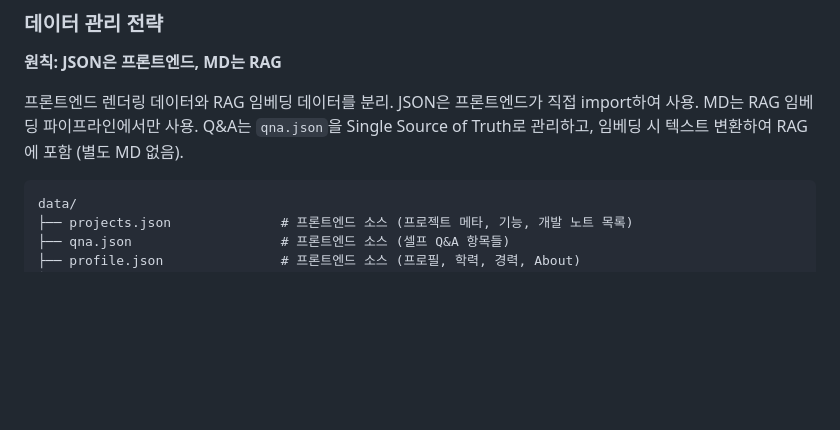
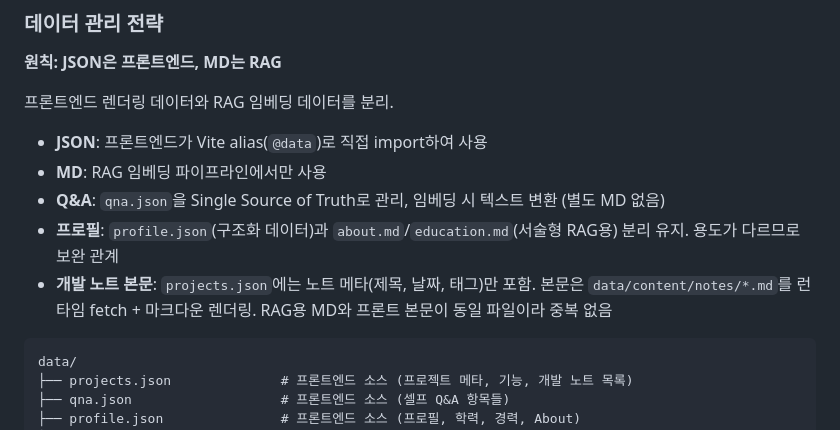
Before and after one commit to genie49/genie-cv, a Markdown page: docs/plans/2026-03-05-genie-cv-design.md, the part around the change. Drawn GitHub-style; blank space fills up the shorter version.

````diff
--- a/docs/plans/2026-03-05-genie-cv-design.md
+++ b/docs/plans/2026-03-05-genie-cv-design.md
@@ -169,7 +169,13 @@ packages/client/src/
 
 **원칙: JSON은 프론트엔드, MD는 RAG**
 
-프론트엔드 렌더링 데이터와 RAG 임베딩 데이터를 분리. JSON은 프론트엔드가 직접 import하여 사용. MD는 RAG 임베딩 파이프라인에서만 사용. Q&A는 `qna.json`을 Single Source of Truth로 관리하고, 임베딩 시 텍스트 변환하여 RAG에 포함 (별도 MD 없음).
+프론트엔드 렌더링 데이터와 RAG 임베딩 데이터를 분리.
+
+- **JSON**: 프론트엔드가 Vite alias(`@data`)로 직접 import하여 사용
+- **MD**: RAG 임베딩 파이프라인에서만 사용
+- **Q&A**: `qna.json`을 Single Source of Truth로 관리, 임베딩 시 텍스트 변환 (별도 MD 없음)
+- **프로필**: `profile.json`(구조화 데이터)과 `about.md`/`education.md`(서술형 RAG용) 분리 유지. 용도가 다르므로 보완 관계
+- **개발 노트 본문**: `projects.json`에는 노트 메타(제목, 날짜, 태그)만 포함. 본문은 `data/content/notes/*.md`를 런타임 fetch + 마크다운 렌더링. RAG용 MD와 프론트 본문이 동일 파일이라 중복 없음
 
 ```
 data/
````
Also changed, not shown: docs/plans/2026-03-05-genie-cv-implementation.md (+26 -28 lines).
